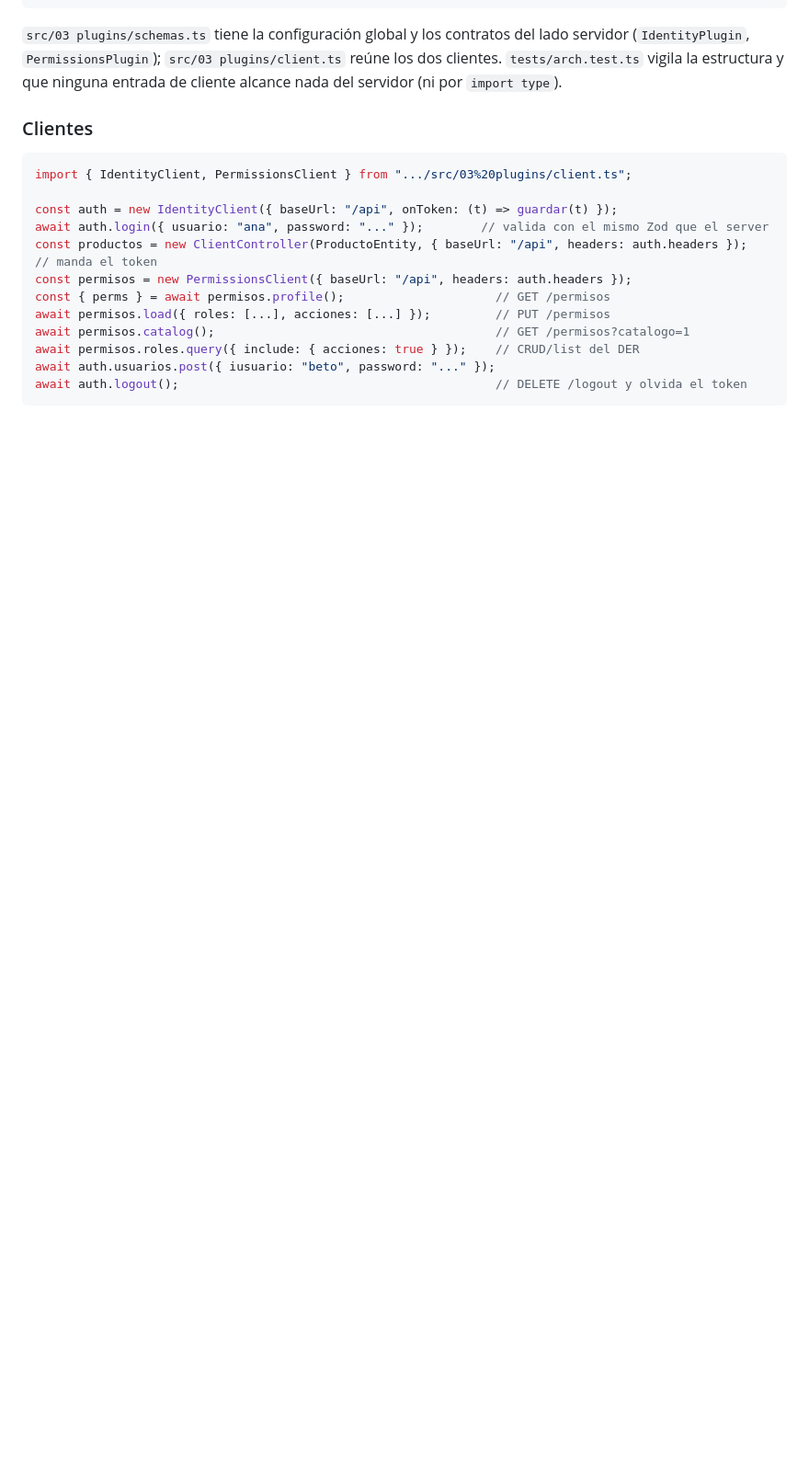
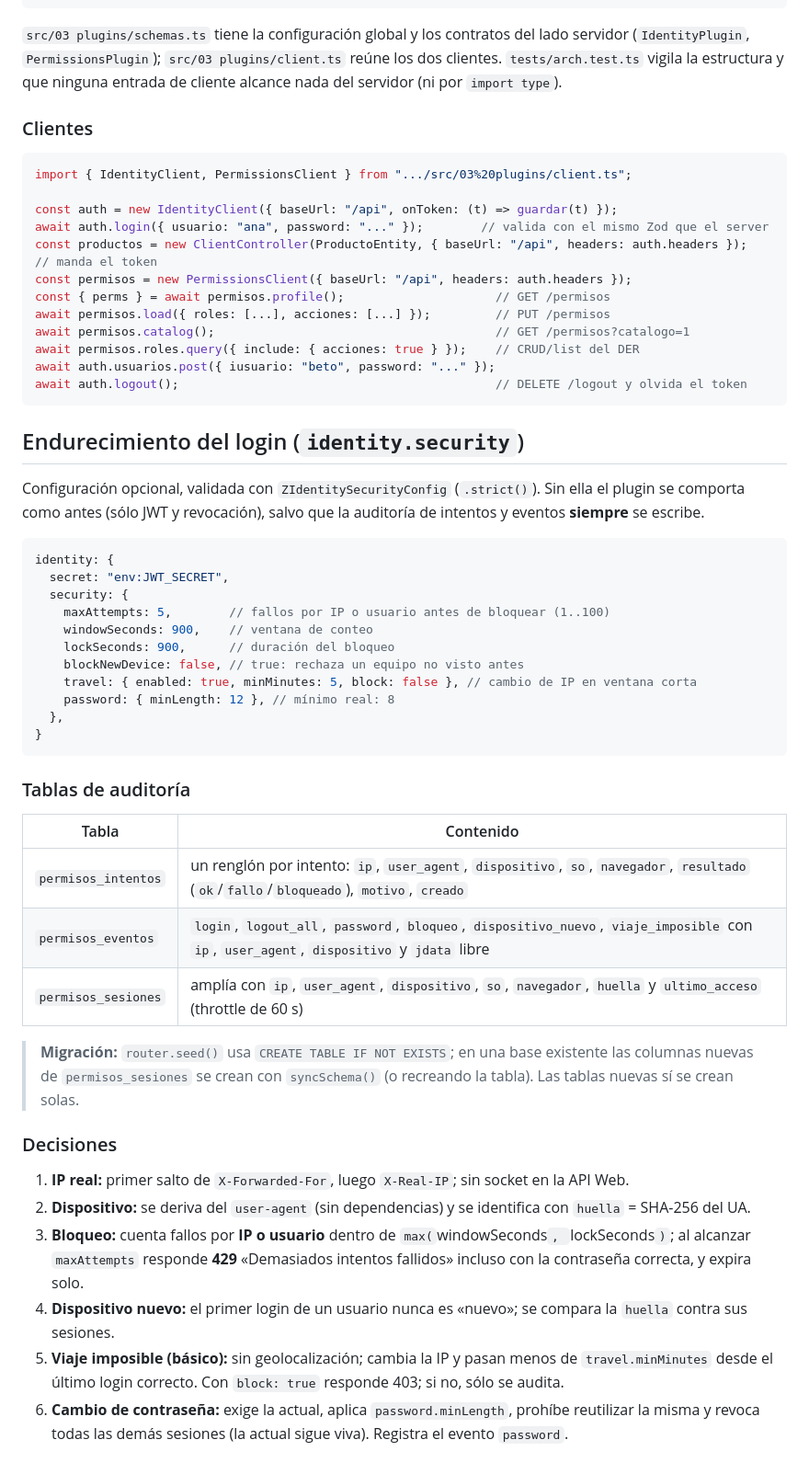
Before and after one commit to Jeff-Aporta/DER, a Markdown page: docs/050-Plugins/010-Seguridad.md, the part around one of its changes. Shown at 92% size. GitHub-like rendering; blank space fills up the shorter version.

Commit message:
docs(seguridad): documentar endurecimiento del login
Agrega la sección identity.security (configuración Zod, tablas de auditoría,
endpoints de sesiones/contraseña/eventos) y las decisiones de diseño: IP real,
huella de dispositivo, bloqueo por IP o usuario, viaje imposible básico y
revocación al cambiar la contraseña. Incluye la nota de migración para las
columnas nuevas de permisos_sesiones.

````diff
--- a/docs/050-Plugins/010-Seguridad.md
+++ b/docs/050-Plugins/010-Seguridad.md
@@ -167,3 +171,45 @@ await permisos.roles.query({ include: { acciones: true } });    // CRUD/list del
 await auth.usuarios.post({ iusuario: "beto", password: "..." });
 await auth.logout();                                            // DELETE /logout y olvida el token
 ```
+
+## Endurecimiento del login (`identity.security`)
+
+Configuración opcional, validada con `ZIdentitySecurityConfig` (`.strict()`). Sin ella el plugin se comporta
+como antes (sólo JWT y revocación), salvo que la auditoría de intentos y eventos **siempre** se escribe.
+
+```ts
+identity: {
+  secret: "env:JWT_SECRET",
+  security: {
+    maxAttempts: 5,        // fallos por IP o usuario antes de bloquear (1..100)
+    windowSeconds: 900,    // ventana de conteo
+    lockSeconds: 900,      // duración del bloqueo
+    blockNewDevice: false, // true: rechaza un equipo no visto antes
+    travel: { enabled: true, minMinutes: 5, block: false }, // cambio de IP en ventana corta
+    password: { minLength: 12 }, // mínimo real: 8
+  },
+}
+```
+
+### Tablas de auditoría
+
+| Tabla | Contenido |
+|---|---|
+| `permisos_intentos` | un renglón por intento: `ip`, `user_agent`, `dispositivo`, `so`, `navegador`, `resultado` (`ok`/`fallo`/`bloqueado`), `motivo`, `creado` |
+| `permisos_eventos` | `login`, `logout_all`, `password`, `bloqueo`, `dispositivo_nuevo`, `viaje_imposible` con `ip`, `user_agent`, `dispositivo` y `jdata` libre |
+| `permisos_sesiones` | amplía con `ip`, `user_agent`, `dispositivo`, `so`, `navegador`, `huella` y `ultimo_acceso` (throttle de 60 s) |
+
+> **Migración:** `router.seed()` usa `CREATE TABLE IF NOT EXISTS`; en una base existente las columnas nuevas de
+> `permisos_sesiones` se crean con `syncSchema()` (o recreando la tabla). Las tablas nuevas sí se crean solas.
+
+### Decisiones
+
+1. **IP real:** primer salto de `X-Forwarded-For`, luego `X-Real-IP`; sin socket en la API Web.
+2. **Dispositivo:** se deriva del `user-agent` (sin dependencias) y se identifica con `huella` = SHA-256 del UA.
+3. **Bloqueo:** cuenta fallos por **IP o usuario** dentro de `max(`windowSeconds`, `lockSeconds`)`; al alcanzar
+   `maxAttempts` responde **429** «Demasiados intentos fallidos» incluso con la contraseña correcta, y expira solo.
+4. **Dispositivo nuevo:** el primer login de un usuario nunca es «nuevo»; se compara la `huella` contra sus sesiones.
+5. **Viaje imposible (básico):** sin geolocalización; cambia la IP y pasan menos de `travel.minMinutes` desde el
+   último login correcto. Con `block: true` responde 403; si no, sólo se audita.
+6. **Cambio de contraseña:** exige la actual, aplica `password.minLength`, prohíbe reutilizar la misma y revoca
+   todas las demás sesiones (la actual sigue viva). Registra el evento `password`.
````
Also changed, not shown: other parts of docs/050-Plugins/010-Seguridad.md (+4 -0 lines).
